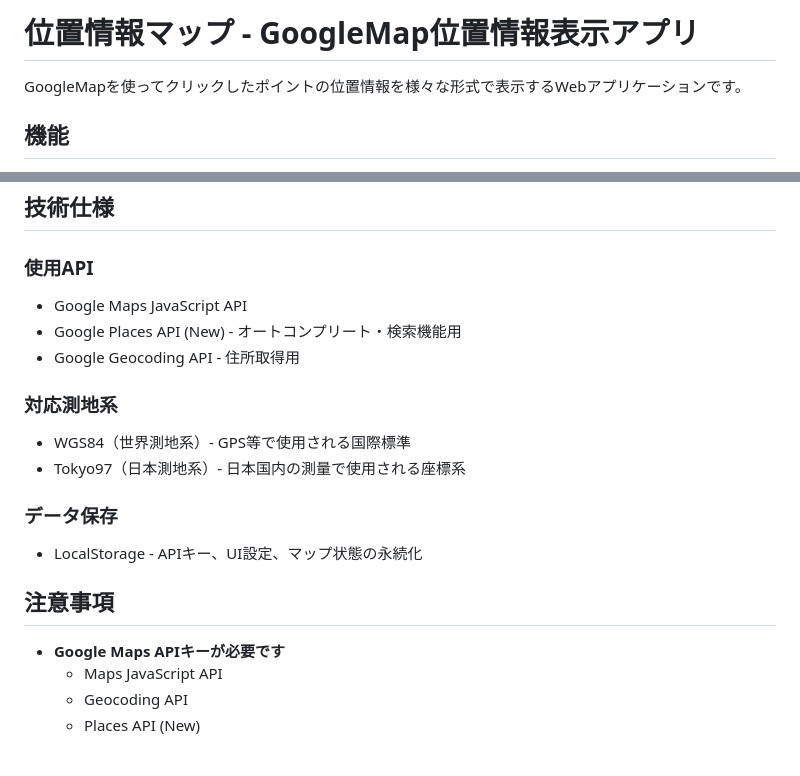
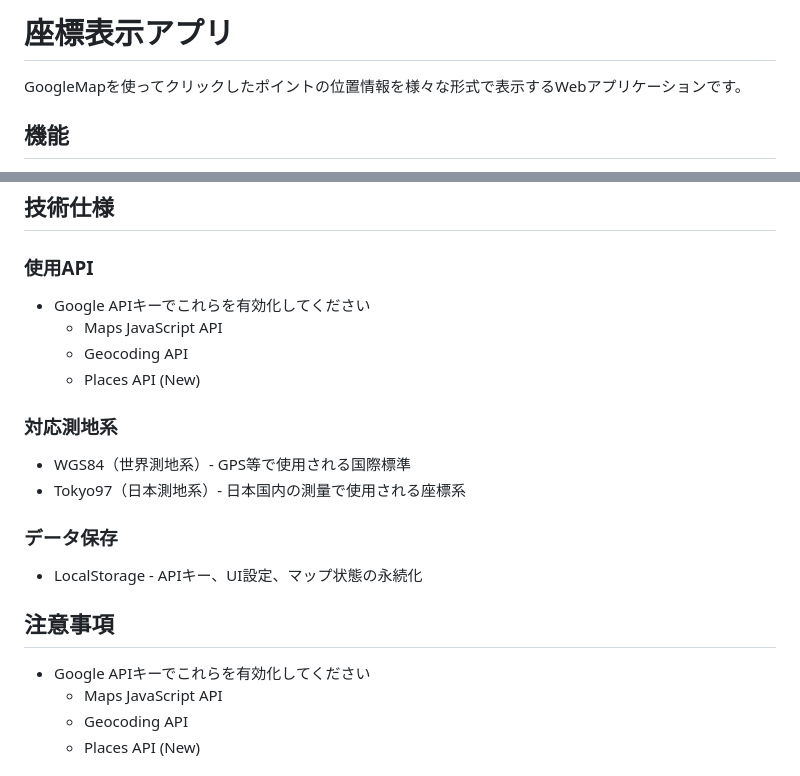
Before and after one commit to morbol-proj/locationInfo, a Markdown page: README.md, 2 parts joined by grey strips. GitHub-like rendering.

```diff
--- a/README.md
+++ b/README.md
@@ -1,4 +1,4 @@
-# 位置情報マップ - GoogleMap位置情報表示アプリ
+# 座標表示アプリ
 
 GoogleMapを使ってクリックしたポイントの位置情報を様々な形式で表示するWebアプリケーションです。
 
@@ -67,9 +67,10 @@ locationInfo/
 ## 技術仕様
 
 ### 使用API
-- Google Maps JavaScript API
-- Google Places API (New) - オートコンプリート・検索機能用
-- Google Geocoding API - 住所取得用
+- Google APIキーでこれらを有効化してください
+  - Maps JavaScript API
+  - Geocoding API
+  - Places API (New)
 
 ### 対応測地系
 - WGS84（世界測地系）- GPS等で使用される国際標準
@@ -80,7 +81,7 @@ locationInfo/
 
 ## 注意事項
 
-- **Google Maps APIキーが必要です**
+- Google APIキーでこれらを有効化してください
   - Maps JavaScript API
   - Geocoding API
   - Places API (New)
```
